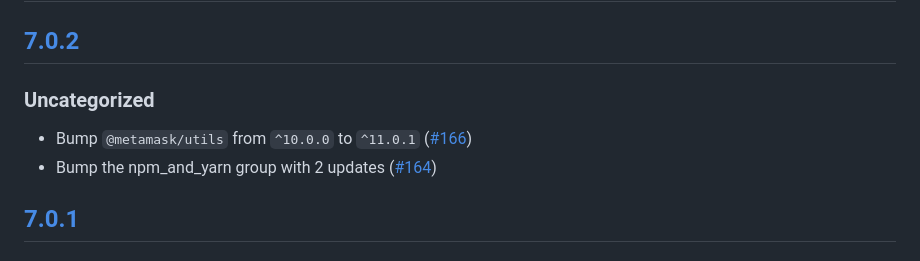
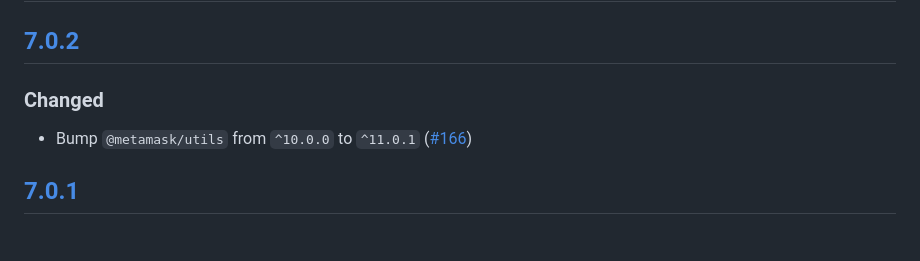
Before and after one commit to MetaMask/rpc-errors, a Markdown page: CHANGELOG.md, the part around the change. Drawn GitHub-style.

```diff
--- a/CHANGELOG.md
+++ b/CHANGELOG.md
@@ -9,10 +9,9 @@ and this project adheres to [Semantic Versioning](https://semver.org/spec/v2.0.0
 
 ## [7.0.2]
 
-### Uncategorized
+### Changed
 
 - Bump `@metamask/utils` from `^10.0.0` to `^11.0.1` ([#166](https://github.com/MetaMask/rpc-errors/pull/166))
-- Bump the npm_and_yarn group with 2 updates ([#164](https://github.com/MetaMask/rpc-errors/pull/164))
 
 ## [7.0.1]
 
```
